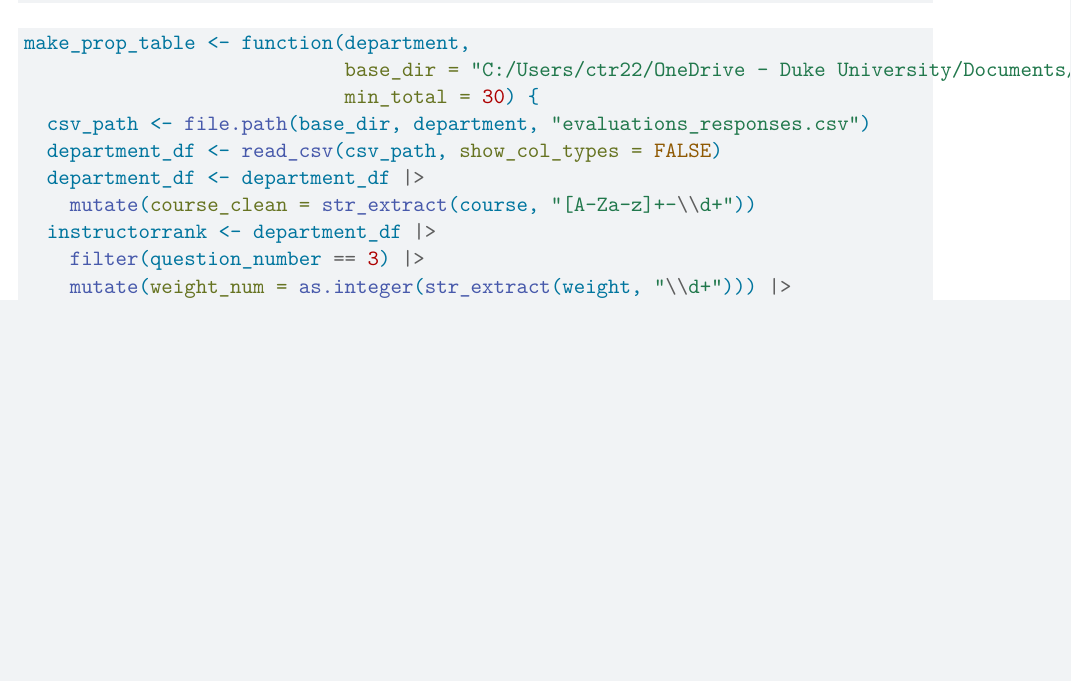
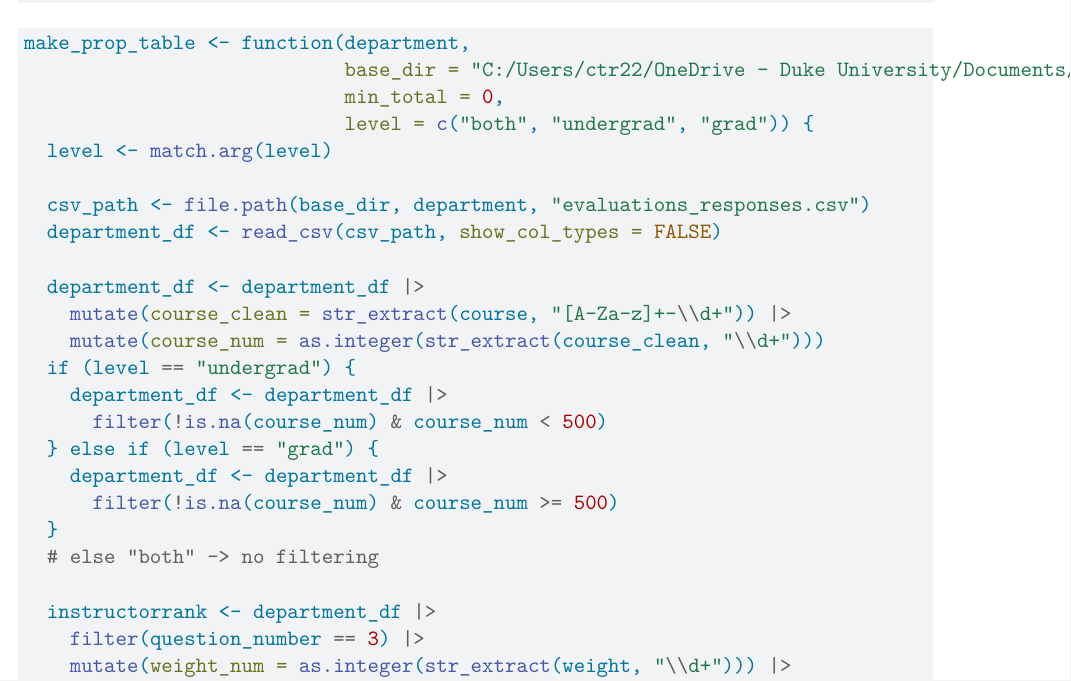
Before and after one commit to 256thFission/sta323-final-combine, a Quarto document (profrank.qmd): part of page 2 of 4, cut so that both start at the same text, the shorter picture padded with empty space. Rendered offline with R 4.5, knitr and Pandoc in place of Quarto, then LaTeX, with nearby package versions; some code elsewhere in the file could not run offline.

Commit message:
cooper graft

````diff
--- a/profrank.qmd
+++ b/profrank.qmd
@@ -24,11 +24,25 @@ statdept <- rbind(responsessta, responsesstatsci)
 ```{r}
 make_prop_table <- function(department,
                             base_dir = "C:/Users/ctr22/OneDrive - Duke University/Documents/data/dataslim/dataslim",
-                            min_total = 30) {
+                            min_total = 0,
+                            level = c("both", "undergrad", "grad")) {
+  level <- match.arg(level)
+
   csv_path <- file.path(base_dir, department, "evaluations_responses.csv")
   department_df <- read_csv(csv_path, show_col_types = FALSE)
+
   department_df <- department_df |>
-    mutate(course_clean = str_extract(course, "[A-Za-z]+-\\d+"))
+    mutate(course_clean = str_extract(course, "[A-Za-z]+-\\d+")) |>
+    mutate(course_num = as.integer(str_extract(course_clean, "\\d+")))
+  if (level == "undergrad") {
+    department_df <- department_df |>
+      filter(!is.na(course_num) & course_num < 500)
+  } else if (level == "grad") {
+    department_df <- department_df |>
+      filter(!is.na(course_num) & course_num >= 500)
+  }
+  # else "both" -> no filtering
+
   instructorrank <- department_df |>
     filter(question_number == 3) |>
     mutate(weight_num = as.integer(str_extract(weight, "\\d+"))) |>
````
Also changed, not shown: time_analyis.qmd (+1 -1 lines).
